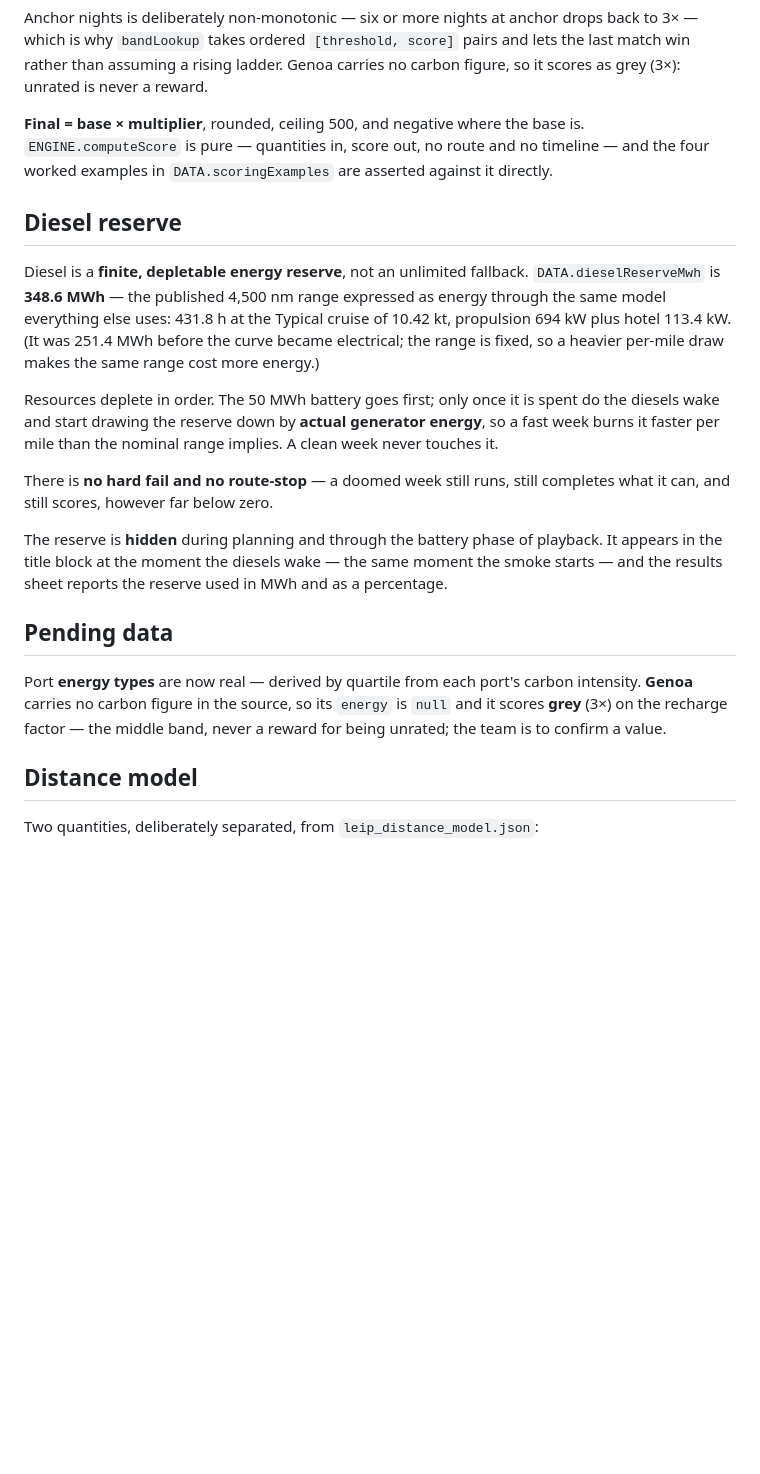
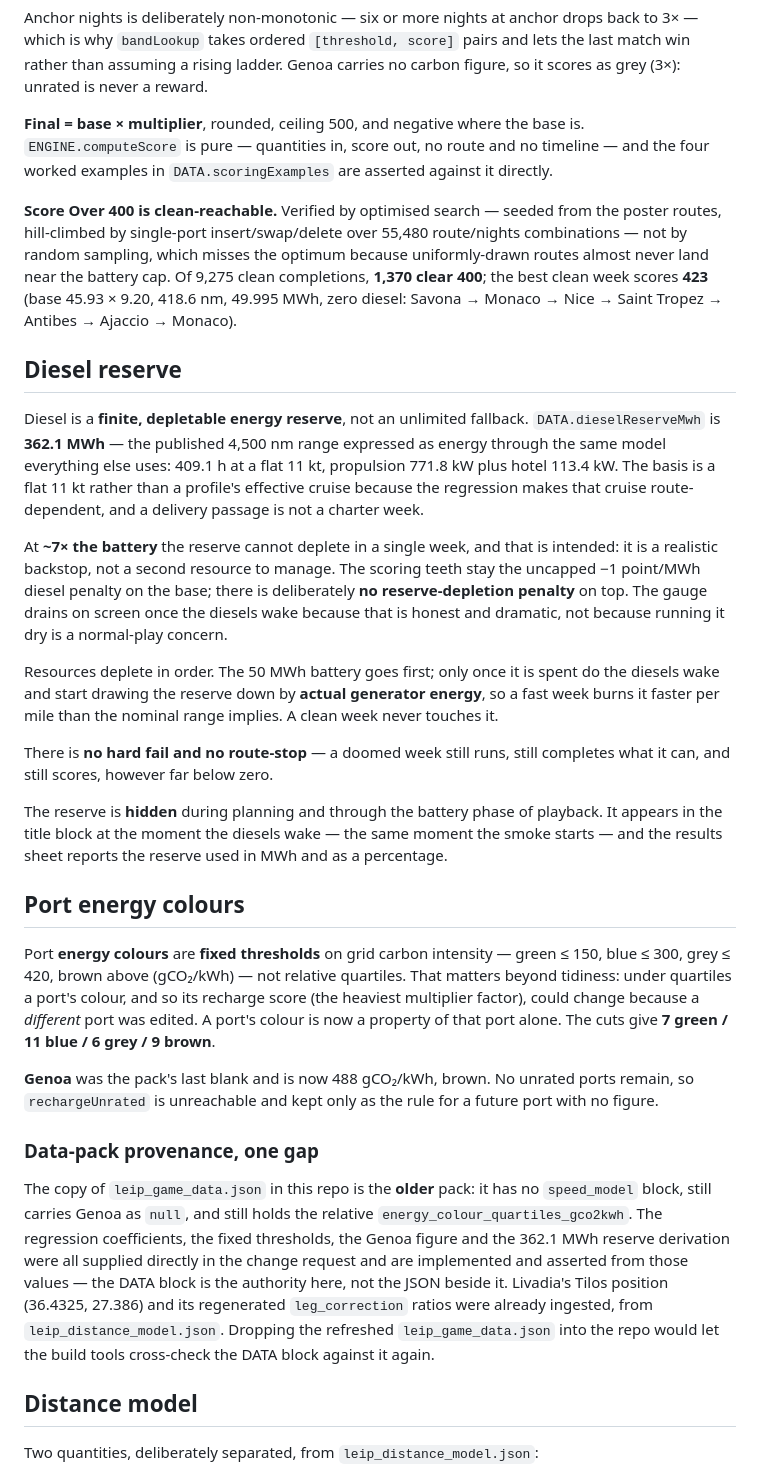
Before and after one commit to 9DotPuzzle/LEIP, a Markdown page: README.md, the part around one of its changes. GitHub-like rendering; blank space fills up the shorter version.

```diff
--- a/README.md
+++ b/README.md
@@ -107,14 +150,29 @@ is. `ENGINE.computeScore` is pure — quantities in, score out, no route and no
 timeline — and the four worked examples in `DATA.scoringExamples` are asserted
 against it directly.
 
+**Score Over 400 is clean-reachable.** Verified by optimised search — seeded
+from the poster routes, hill-climbed by single-port insert/swap/delete over
+55,480 route/nights combinations — not by random sampling, which misses the
+optimum because uniformly-drawn routes almost never land near the battery cap.
+Of 9,275 clean completions, **1,370 clear 400**; the best clean week scores
+**423** (base 45.93 × 9.20, 418.6 nm, 49.995 MWh, zero diesel: Savona → Monaco
+→ Nice → Saint Tropez → Antibes → Ajaccio → Monaco).
+
 ## Diesel reserve
 
 Diesel is a **finite, depletable energy reserve**, not an unlimited fallback.
-`DATA.dieselReserveMwh` is **348.6 MWh** — the published 4,500 nm range
-expressed as energy through the same model everything else uses: 431.8 h at the
-Typical cruise of 10.42 kt, propulsion 694 kW plus hotel 113.4 kW. (It was
-251.4 MWh before the curve became electrical; the range is fixed, so a heavier
-per-mile draw makes the same range cost more energy.)
+`DATA.dieselReserveMwh` is **362.1 MWh** — the published 4,500 nm range
+expressed as energy through the same model everything else uses: 409.1 h at a
+flat 11 kt, propulsion 771.8 kW plus hotel 113.4 kW. The basis is a flat 11 kt
+rather than a profile's effective cruise because the regression makes that
+cruise route-dependent, and a delivery passage is not a charter week.
+
+At **~7× the battery** the reserve cannot deplete in a single week, and that is
+intended: it is a realistic backstop, not a second resource to manage. The
+scoring teeth stay the uncapped −1 point/MWh diesel penalty on the base; there
+is deliberately **no reserve-depletion penalty** on top. The gauge drains on
+screen once the diesels wake because that is honest and dramatic, not because
+running it dry is a normal-play concern.
 
 Resources deplete in order. The 50 MWh battery goes first; only once it is
 spent do the diesels wake and start drawing the reserve down by **actual
@@ -129,12 +187,31 @@ playback. It appears in the title block at the moment the diesels wake — the
 same moment the smoke starts — and the results sheet reports the reserve used
 in MWh and as a percentage.
 
-## Pending data
+## Port energy colours
 
-Port **energy types** are now real — derived by quartile from each port's
-carbon intensity. **Genoa** carries no carbon figure in the source, so its
-`energy` is `null` and it scores **grey** (3×) on the recharge factor — the
-middle band, never a reward for being unrated; the team is to confirm a value.
+Port **energy colours** are **fixed thresholds** on grid carbon intensity —
+green ≤ 150, blue ≤ 300, grey ≤ 420, brown above (gCO₂/kWh) — not relative
+quartiles. That matters beyond tidiness: under quartiles a port's colour, and so
+its recharge score (the heaviest multiplier factor), could change because a
+*different* port was edited. A port's colour is now a property of that port
+alone. The cuts give **7 green / 11 blue / 6 grey / 9 brown**.
+
+**Genoa** was the pack's last blank and is now 488 gCO₂/kWh, brown. No unrated
+ports remain, so `rechargeUnrated` is unreachable and kept only as the rule for
+a future port with no figure.
+
+### Data-pack provenance, one gap
+
+The copy of `leip_game_data.json` in this repo is the **older** pack: it has no
+`speed_model` block, still carries Genoa as `null`, and still holds the relative
+`energy_colour_quartiles_gco2kwh`. The regression coefficients, the fixed
+thresholds, the Genoa figure and the 362.1 MWh reserve derivation were all
+supplied directly in the change request and are implemented and asserted from
+those values — the DATA block is the authority here, not the JSON beside it.
+Livadia's Tilos position (36.4325, 27.386) and its regenerated `leg_correction`
+ratios were already ingested, from `leip_distance_model.json`. Dropping the
+refreshed `leip_game_data.json` into the repo would let the build tools
+cross-check the DATA block against it again.
 
 ## Distance model
 
```
Also changed, not shown: other parts of README.md (+100 -54 lines).
